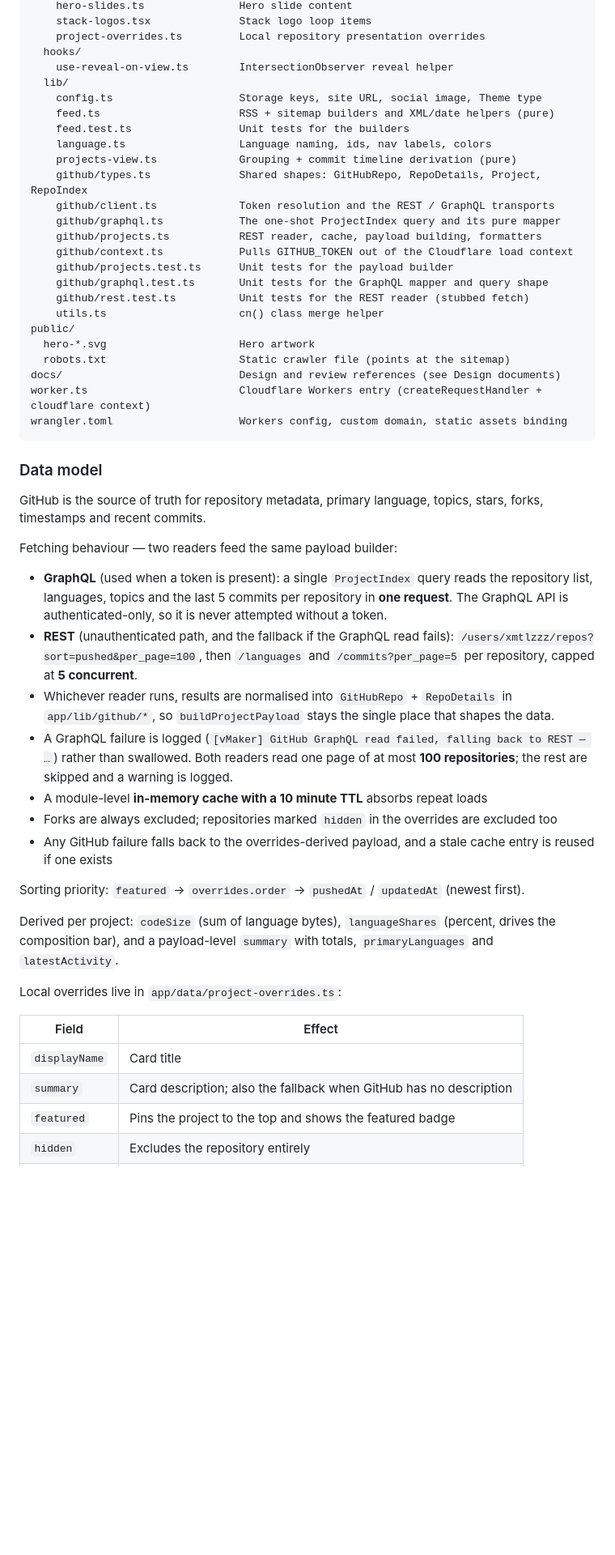
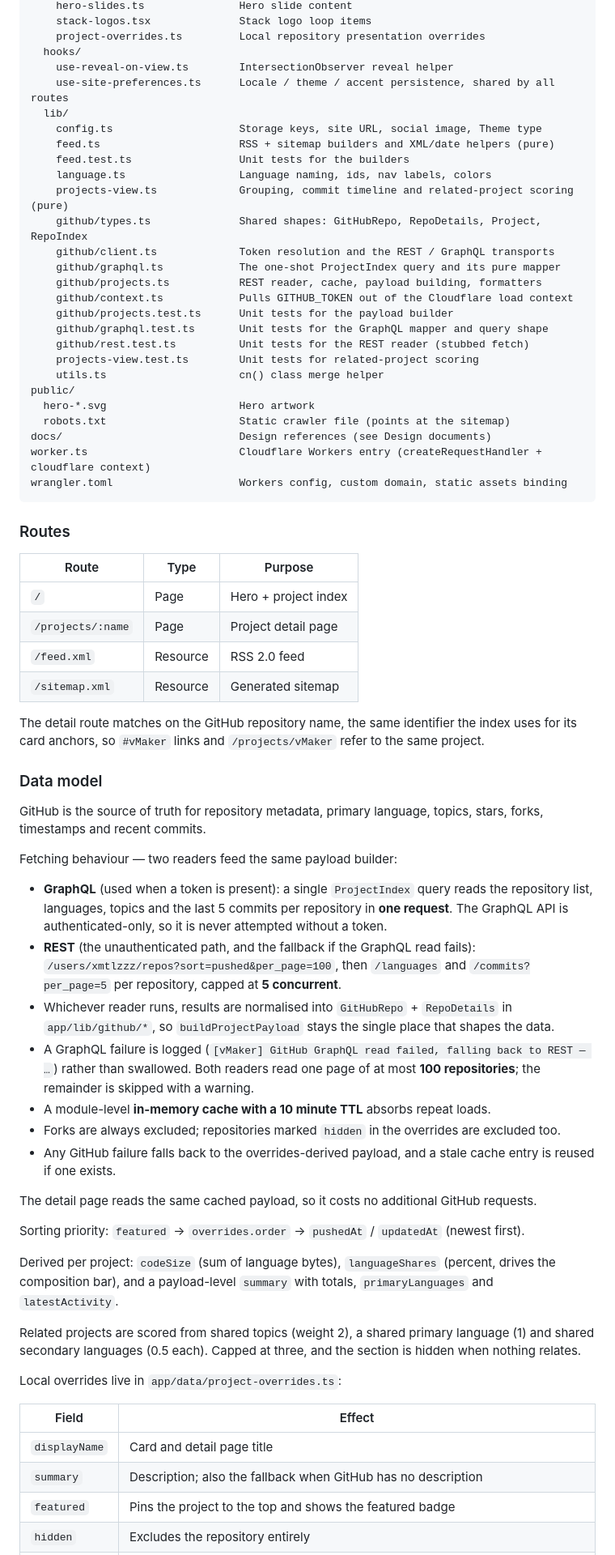
Before and after one commit to xmtlzzz/vMaker, a Markdown page: README.md, the part around one of its changes. Shown at 81% size. Rendered like a GitHub page; blank space fills up the shorter version.

````diff
--- a/README.md
+++ b/README.md
@@ -147,12 +149,13 @@ app/
     project-overrides.ts         Local repository presentation overrides
   hooks/
     use-reveal-on-view.ts        IntersectionObserver reveal helper
+    use-site-preferences.ts      Locale / theme / accent persistence, shared by all routes
   lib/
     config.ts                    Storage keys, site URL, social image, Theme type
     feed.ts                      RSS + sitemap builders and XML/date helpers (pure)
     feed.test.ts                 Unit tests for the builders
     language.ts                  Language naming, ids, nav labels, colors
-    projects-view.ts             Grouping + commit timeline derivation (pure)
+    projects-view.ts             Grouping, commit timeline and related-project scoring (pure)
     github/types.ts              Shared shapes: GitHubRepo, RepoDetails, Project, RepoIndex
     github/client.ts             Token resolution and the REST / GraphQL transports
     github/graphql.ts            The one-shot ProjectIndex query and its pure mapper
@@ -161,14 +164,26 @@ app/
     github/projects.test.ts      Unit tests for the payload builder
     github/graphql.test.ts       Unit tests for the GraphQL mapper and query shape
     github/rest.test.ts          Unit tests for the REST reader (stubbed fetch)
+    projects-view.test.ts        Unit tests for related-project scoring
     utils.ts                     cn() class merge helper
 public/
   hero-*.svg                     Hero artwork
   robots.txt                     Static crawler file (points at the sitemap)
-docs/                            Design and review references (see Design documents)
+docs/                            Design references (see Design documents)
 worker.ts                        Cloudflare Workers entry (createRequestHandler + cloudflare context)
 wrangler.toml                    Workers config, custom domain, static assets binding
 ```
+
+### Routes
+
+| Route | Type | Purpose |
+| --- | --- | --- |
+| `/` | Page | Hero + project index |
+| `/projects/:name` | Page | Project detail page |
+| `/feed.xml` | Resource | RSS 2.0 feed |
+| `/sitemap.xml` | Resource | Generated sitemap |
+
+The detail route matches on the GitHub repository name, the same identifier the index uses for its card anchors, so `#vMaker` links and `/projects/vMaker` refer to the same project.
 
 ### Data model
 
@@ -177,23 +192,27 @@ GitHub is the source of truth for repository metadata, primary language, topics,
 Fetching behaviour — two readers feed the same payload builder:
 
 - **GraphQL** (used when a token is present): a single `ProjectIndex` query reads the repository list, languages, topics and the last 5 commits per repository in **one request**. The GraphQL API is authenticated-only, so it is never attempted without a token.
-- **REST** (unauthenticated path, and the fallback if the GraphQL read fails): `/users/xmtlzzz/repos?sort=pushed&per_page=100`, then `/languages` and `/commits?per_page=5` per repository, capped at **5 concurrent**.
+- **REST** (the unauthenticated path, and the fallback if the GraphQL read fails): `/users/xmtlzzz/repos?sort=pushed&per_page=100`, then `/languages` and `/commits?per_page=5` per repository, capped at **5 concurrent**.
 - Whichever reader runs, results are normalised into `GitHubRepo` + `RepoDetails` in `app/lib/github/*`, so `buildProjectPayload` stays the single place that shapes the data.
-- A GraphQL failure is logged (`[vMaker] GitHub GraphQL read failed, falling back to REST — …`) rather than swallowed. Both readers read one page of at most **100 repositories**; the rest are skipped and a warning is logged.
-- A module-level **in-memory cache with a 10 minute TTL** absorbs repeat loads
-- Forks are always excluded; repositories marked `hidden` in the overrides are excluded too
-- Any GitHub failure falls back to the overrides-derived payload, and a stale cache entry is reused if one exists
+- A GraphQL failure is logged (`[vMaker] GitHub GraphQL read failed, falling back to REST — …`) rather than swallowed. Both readers read one page of at most **100 repositories**; the remainder is skipped with a warning.
+- A module-level **in-memory cache with a 10 minute TTL** absorbs repeat loads.
+- Forks are always excluded; repositories marked `hidden` in the overrides are excluded too.
+- Any GitHub failure falls back to the overrides-derived payload, and a stale cache entry is reused if one exists.
+
+The detail page reads the same cached payload, so it costs no additional GitHub requests.
 
 Sorting priority: `featured` → `overrides.order` → `pushedAt` / `updatedAt` (newest first).
 
 Derived per project: `codeSize` (sum of language bytes), `languageShares` (percent, drives the composition bar), and a payload-level `summary` with totals, `primaryLanguages` and `latestActivity`.
 
+Related projects are scored from shared topics (weight 2), a shared primary language (1) and shared secondary languages (0.5 each). Capped at three, and the section is hidden when nothing relates.
+
 Local overrides live in `app/data/project-overrides.ts`:
 
 | Field | Effect |
 | --- | --- |
-| `displayName` | Card title |
-| `summary` | Card description; also the fallback when GitHub has no description |
+| `displayName` | Card and detail page title |
+| `summary` | Description; also the fallback when GitHub has no description |
 | `featured` | Pins the project to the top and shows the featured badge |
 | `hidden` | Excludes the repository entirely |
 | `order` | Manual sort order within the non-featured group |
````
Also changed, not shown: other parts of README.md (+101 -103 lines).
